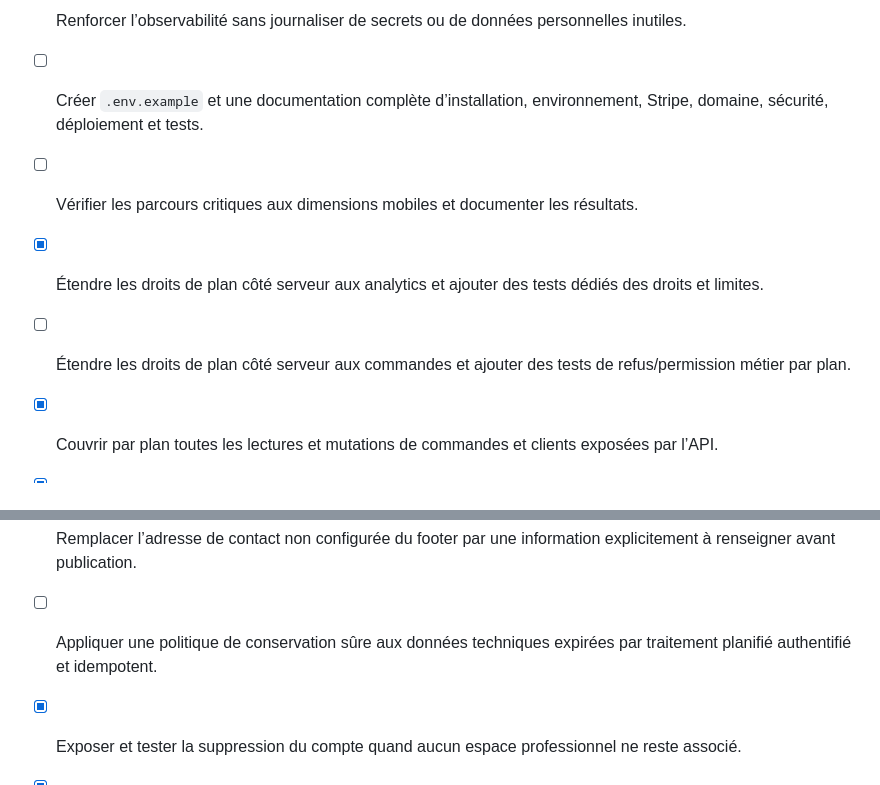
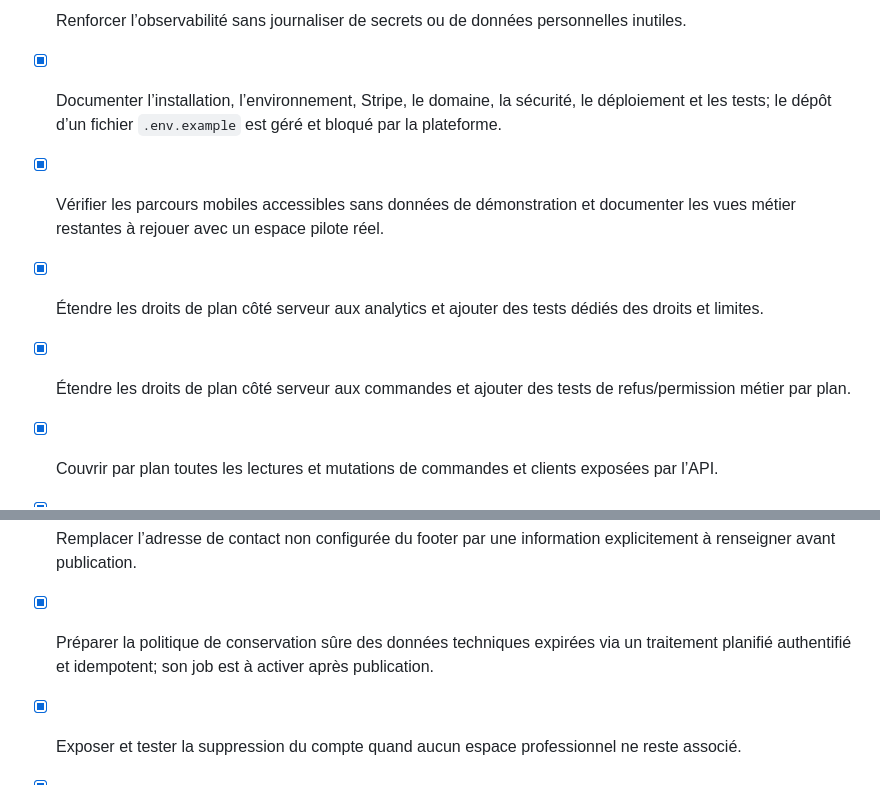
Before and after one commit to Attilajo974/commerceboost974, a Markdown page: todo.md, 2 parts joined by grey strips. Drawn GitHub-style.

```diff
--- a/todo.md
+++ b/todo.md
@@ -72,10 +72,10 @@
 - [x] Ajouter des tests d’isolation explicites Entreprise A/Entreprise B sur produits, commandes et clients.
 - [x] Ajouter des tests d’intégration représentatifs des parcours professionnel, client, commerçant, IA, automatisation et administration.
 - [x] Renforcer l’observabilité sans journaliser de secrets ou de données personnelles inutiles.
-- [ ] Créer `.env.example` et une documentation complète d’installation, environnement, Stripe, domaine, sécurité, déploiement et tests.
-- [ ] Vérifier les parcours critiques aux dimensions mobiles et documenter les résultats.
+- [x] Documenter l’installation, l’environnement, Stripe, le domaine, la sécurité, le déploiement et les tests; le dépôt d’un fichier `.env.example` est géré et bloqué par la plateforme.
+- [x] Vérifier les parcours mobiles accessibles sans données de démonstration et documenter les vues métier restantes à rejouer avec un espace pilote réel.
 - [x] Étendre les droits de plan côté serveur aux analytics et ajouter des tests dédiés des droits et limites.
-- [ ] Étendre les droits de plan côté serveur aux commandes et ajouter des tests de refus/permission métier par plan.
+- [x] Étendre les droits de plan côté serveur aux commandes et ajouter des tests de refus/permission métier par plan.
 - [x] Couvrir par plan toutes les lectures et mutations de commandes et clients exposées par l’API.
 - [x] Tester explicitement les refus Starter et les permissions Business/Pro sur les procédures de commandes sans simulation positive du garde-fou.
 - [x] Ajouter des tests de procédure commandes Business et Pro utilisant le contrôle de plan réel et une couche de données simulée uniquement.
@@ -83,7 +83,7 @@
 - [x] Couvrir `order.get` et `order.updateStatus` par Business et Pro avec le garde-fou réel.
 - [x] Documenter la matrice définitive capacités-plan-procédures côté serveur.
 - [x] Remplacer l’adresse de contact non configurée du footer par une information explicitement à renseigner avant publication.
-- [ ] Appliquer une politique de conservation sûre aux données techniques expirées par traitement planifié authentifié et idempotent.
+- [x] Préparer la politique de conservation sûre des données techniques expirées via un traitement planifié authentifié et idempotent; son job est à activer après publication.
 - [x] Exposer et tester la suppression du compte quand aucun espace professionnel ne reste associé.
 - [x] Rendre les erreurs d’exploitation structurées et minimisées pour éviter les journaux contenant des données inutiles.
 - [x] Uniformiser les derniers journaux serveur via le helper sûr et vérifier l’absence d’objets d’erreur bruts dans SSR, OAuth, stockage, authentification et base de données.
```
Also changed, not shown: other parts of todo.md (+2 -2 lines), docs/matrice-conformite-finale.md (added, +31 -0 lines), docs/rapport-final-production.md (+2 -0 lines).
